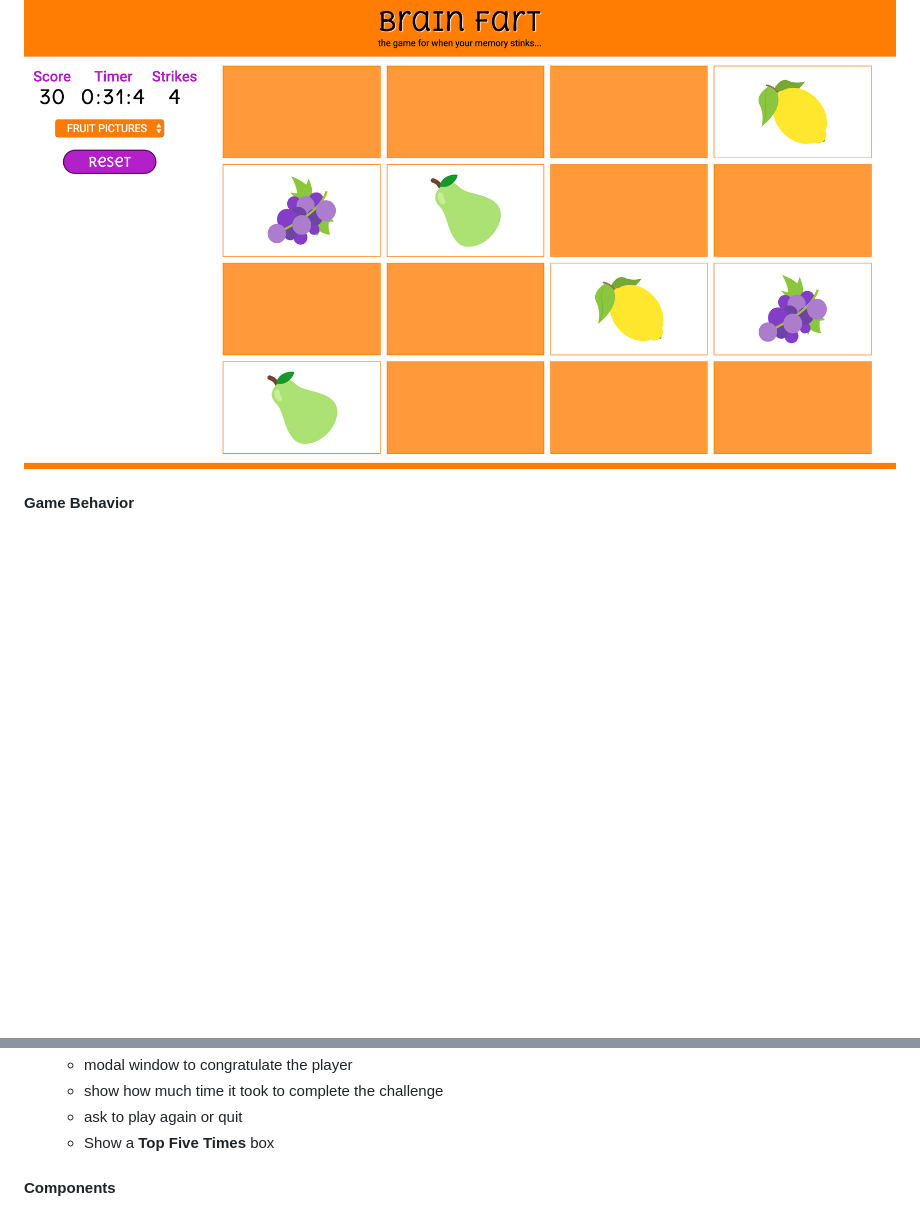
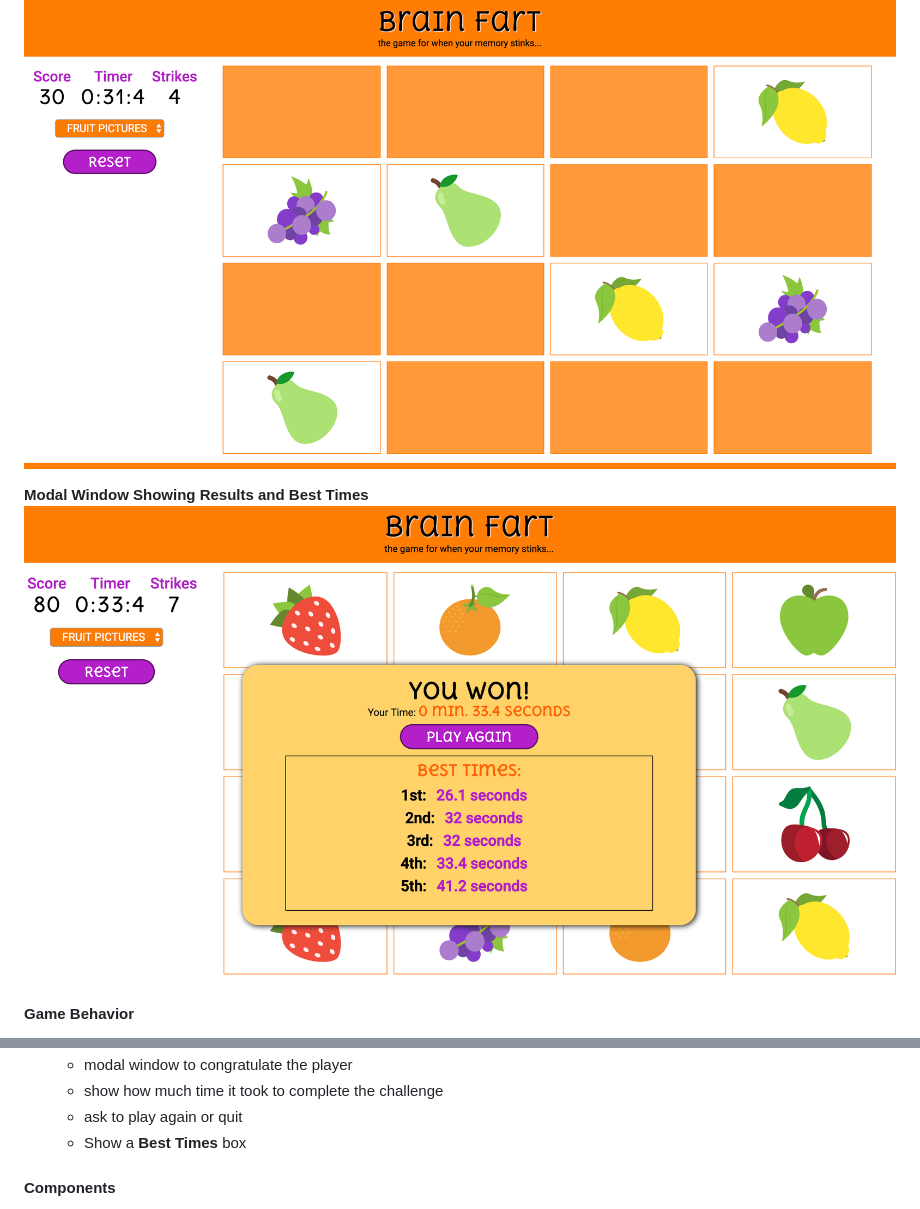
Before and after one commit to SixStringsCoder/matching_game, a Markdown page: proposal.md, 2 parts joined by grey strips. Drawn GitHub-style; pictures changed too: images/readme_pics/youWon.png (added); blank space fills up the shorter version.

```diff
--- a/proposal.md
+++ b/proposal.md
@@ -16,6 +16,9 @@ Make a _Memory Match_ game where all card pairs must be matched to win the game.
 **Desktop Screen**
 ![desktop screen](images/readme_pics/desktop.png)
 
+**Modal Window Showing Results and Best Times**
+![Modal Window](images/readme_pics/youWon.png)
+
   #### Game Behavior
   - Game board is 4 x 4 grid of 8 hidden card pairs
   - Hidden card pairs are randomly shuffled
@@ -29,7 +32,7 @@ Make a _Memory Match_ game where all card pairs must be matched to win the game.
     - modal window to congratulate the player
     - show how much time it took to complete the challenge
     - ask to play again or quit
-    - Show a __Top Five Times__ box
+    - Show a __Best Times__ box
 
 
   #### Components
```
Also changed, not shown: README.md (+22 -20 lines).
